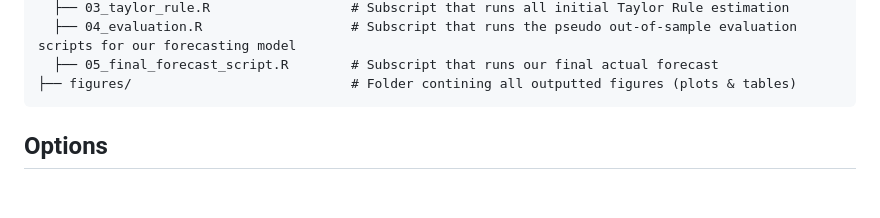
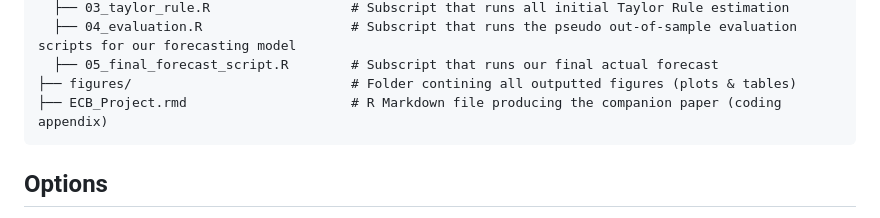
Before and after one commit to theshufflebee/therockcast, a Markdown page: README.md, the part around the change. GitHub-like rendering; blank space fills up the shorter version.

````diff
--- a/README.md
+++ b/README.md
@@ -30,6 +30,7 @@ therockcast/
   ├── 04_evaluation.R                   # Subscript that runs the pseudo out-of-sample evaluation scripts for our forecasting model
   ├── 05_final_forecast_script.R        # Subscript that runs our final actual forecast
 ├── figures/                            # Folder contining all outputted figures (plots & tables)
+├── ECB_Project.rmd                     # R Markdown file producing the companion paper (coding appendix)
 ```
 
 ## Options
````
